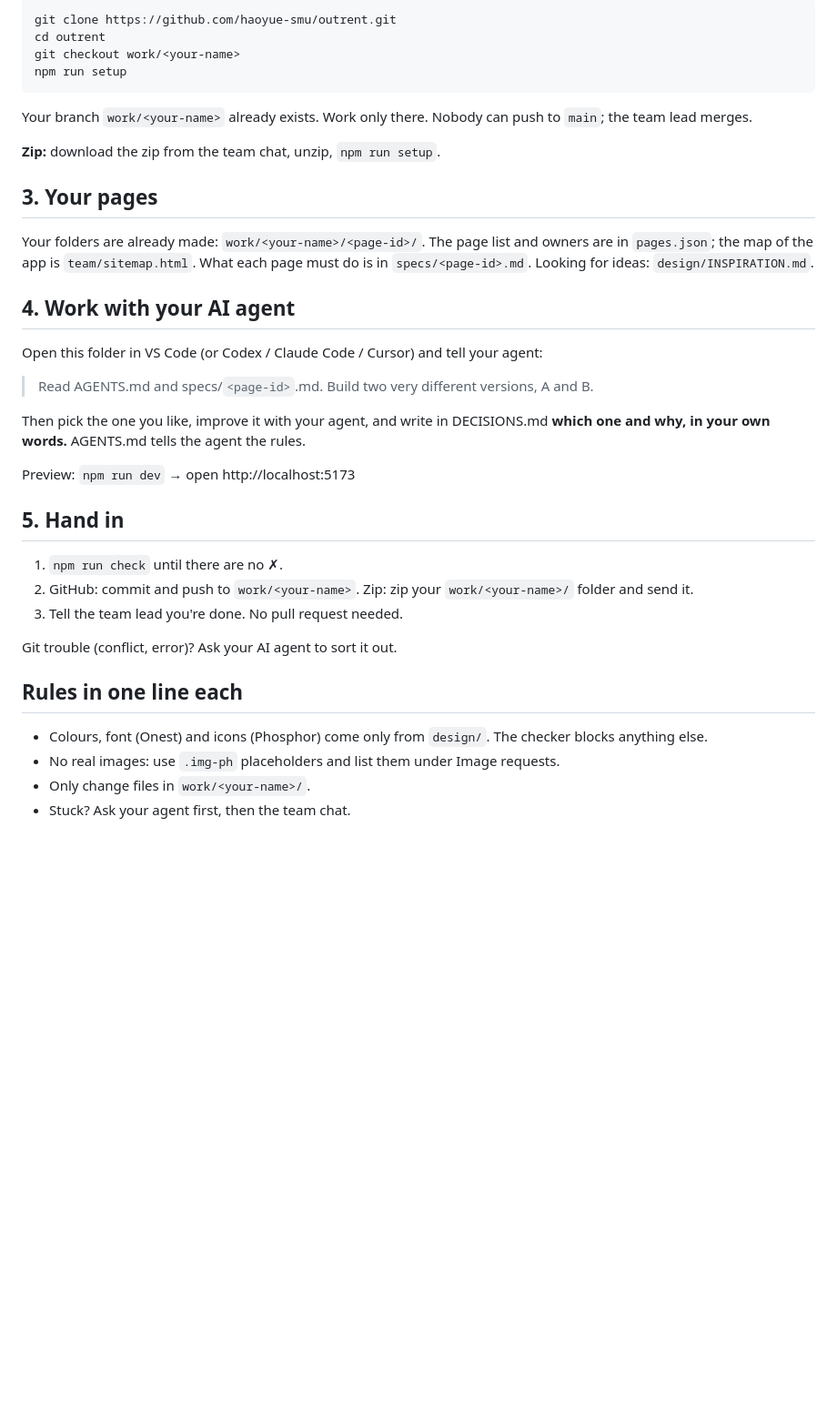
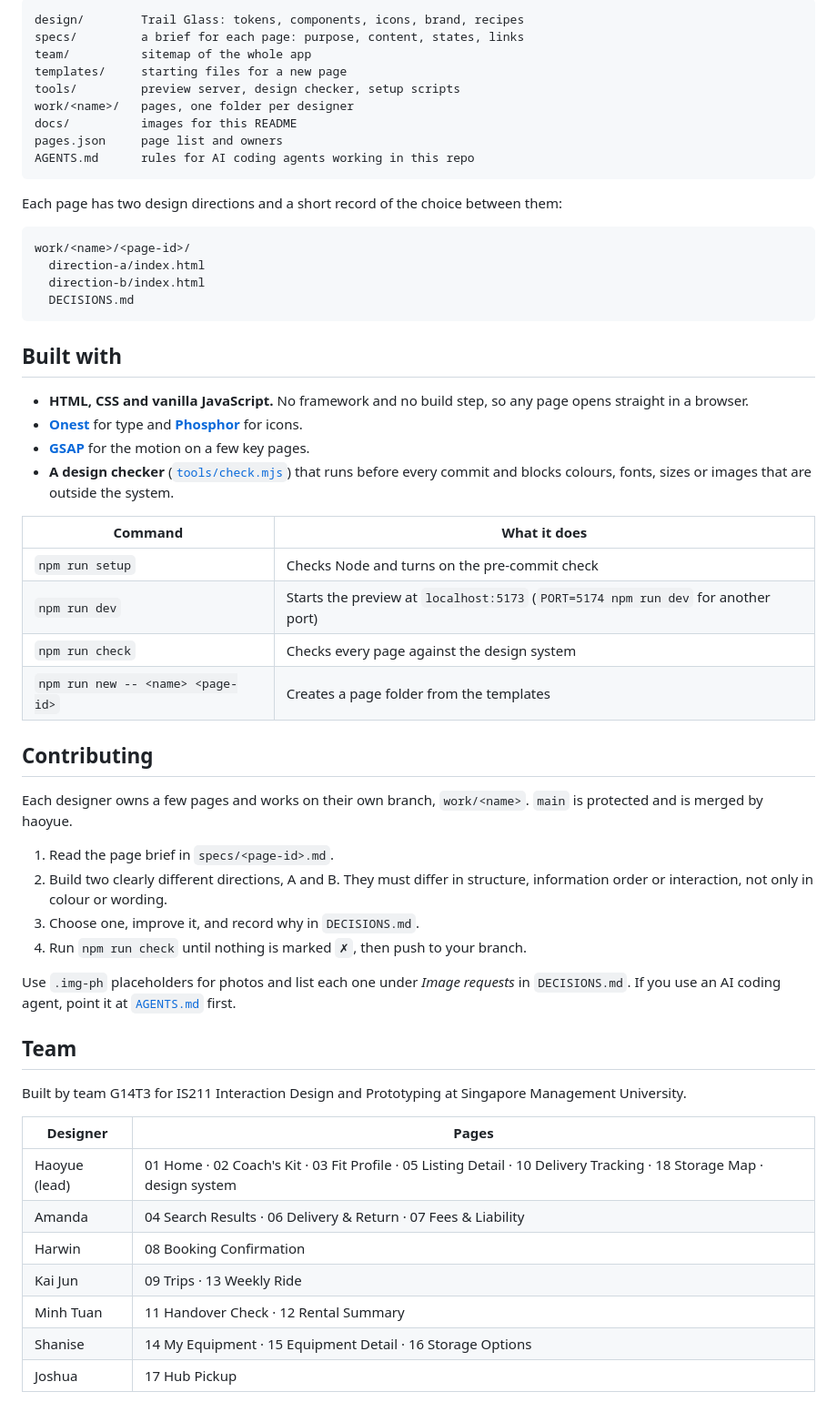
Before and after one commit to haoyue-smu/OutRent, a Markdown page: README.md, the part around one of its changes. Shown at 91% size. Drawn GitHub-style; blank space fills up the shorter version.

````diff
--- a/README.md
+++ b/README.md
@@ -17,40 +75,60 @@ Then: `npm run setup`
 
 ```
-git clone https://github.com/haoyue-smu/outrent.git
-cd outrent
-git checkout work/<your-name>
-npm run setup
+design/        Trail Glass: tokens, components, icons, brand, recipes
+specs/         a brief for each page: purpose, content, states, links
+team/          sitemap of the whole app
+templates/     starting files for a new page
+tools/         preview server, design checker, setup scripts
+work/<name>/   pages, one folder per designer
+docs/          images for this README
+pages.json     page list and owners
+AGENTS.md      rules for AI coding agents working in this repo
 ```
 
-Your branch `work/<your-name>` already exists. Work only there. Nobody can push to `main`; the team lead merges.
+Each page has two design directions and a short record of the choice between them:
 
-**Zip:** download the zip from the team chat, unzip, `npm run setup`.
+```
+work/<name>/<page-id>/
+  direction-a/index.html
+  direction-b/index.html
+  DECISIONS.md
+```
 
-## 3. Your pages
+## Built with
 
-Your folders are already made: `work/<your-name>/<page-id>/`. The page list and owners are in `pages.json`; the map of the app is `team/sitemap.html`. What each page must do is in `specs/<page-id>.md`. Looking for ideas: `design/INSPIRATION.md`.
+- **HTML, CSS and vanilla JavaScript.** No framework and no build step, so any page opens straight in a browser.
+- **[Onest](https://fonts.google.com/specimen/Onest)** for type and **[Phosphor](https://phosphoricons.com)** for icons.
+- **[GSAP](https://gsap.com)** for the motion on a few key pages.
+- **A design checker** ([`tools/check.mjs`](tools/check.mjs)) that runs before every commit and blocks colours, fonts, sizes or images that are outside the system.
 
-## 4. Work with your AI agent
+| Command | What it does |
+|---|---|
+| `npm run setup` | Checks Node and turns on the pre-commit check |
+| `npm run dev` | Starts the preview at `localhost:5173` (`PORT=5174 npm run dev` for another port) |
+| `npm run check` | Checks every page against the design system |
+| `npm run new -- <name> <page-id>` | Creates a page folder from the templates |
 
-Open this folder in VS Code (or Codex / Claude Code / Cursor) and tell your agent:
+## Contributing
 
-> Read AGENTS.md and specs/`<page-id>`.md. Build two very different versions, A and B.
+Each designer owns a few pages and works on their own branch, `work/<name>`. `main` is protected and is merged by haoyue.
 
-Then pick the one you like, improve it with your agent, and write in DECISIONS.md **which one and why, in your own words.** AGENTS.md tells the agent the rules.
+1. Read the page brief in `specs/<page-id>.md`.
+2. Build two clearly different directions, A and B. They must differ in structure, information order or interaction, not only in colour or wording.
+3. Choose one, improve it, and record why in `DECISIONS.md`.
+4. Run `npm run check` until nothing is marked `✗`, then push to your branch.
 
-Preview: `npm run dev` → open http://localhost:5173
+Use `.img-ph` placeholders for photos and list each one under *Image requests* in `DECISIONS.md`. If you use an AI coding agent, point it at [`AGENTS.md`](AGENTS.md) first.
 
-## 5. Hand in
+## Team
 
-1. `npm run check` until there are no ✗.
-2. GitHub: commit and push to `work/<your-name>`. Zip: zip your `work/<your-name>/` folder and send it.
-3. Tell the team lead you're done. No pull request needed.
+Built by team G14T3 for IS211 Interaction Design and Prototyping at Singapore Management University.
 
-Git trouble (conflict, error)? Ask your AI agent to sort it out.
-
-## Rules in one line each
-
-- Colours, font (Onest) and icons (Phosphor) come only from `design/`. The checker blocks anything else.
-- No real images: use `.img-ph` placeholders and list them under Image requests.
-- Only change files in `work/<your-name>/`.
-- Stuck? Ask your agent first, then the team chat.
+| Designer | Pages |
+|---|---|
+| Haoyue (lead) | 01 Home · 02 Coach's Kit · 03 Fit Profile · 05 Listing Detail · 10 Delivery Tracking · 18 Storage Map · design system |
+| Amanda | 04 Search Results · 06 Delivery & Return · 07 Fees & Liability |
+| Harwin | 08 Booking Confirmation |
+| Kai Jun | 09 Trips · 13 Weekly Ride |
+| Minh Tuan | 11 Handover Check · 12 Rental Summary |
+| Shanise | 14 My Equipment · 15 Equipment Detail · 16 Storage Options |
+| Joshua | 17 Hub Pickup |
````
Also changed, not shown: other parts of README.md (+67 -9 lines), docs/screens.jpg (added).
